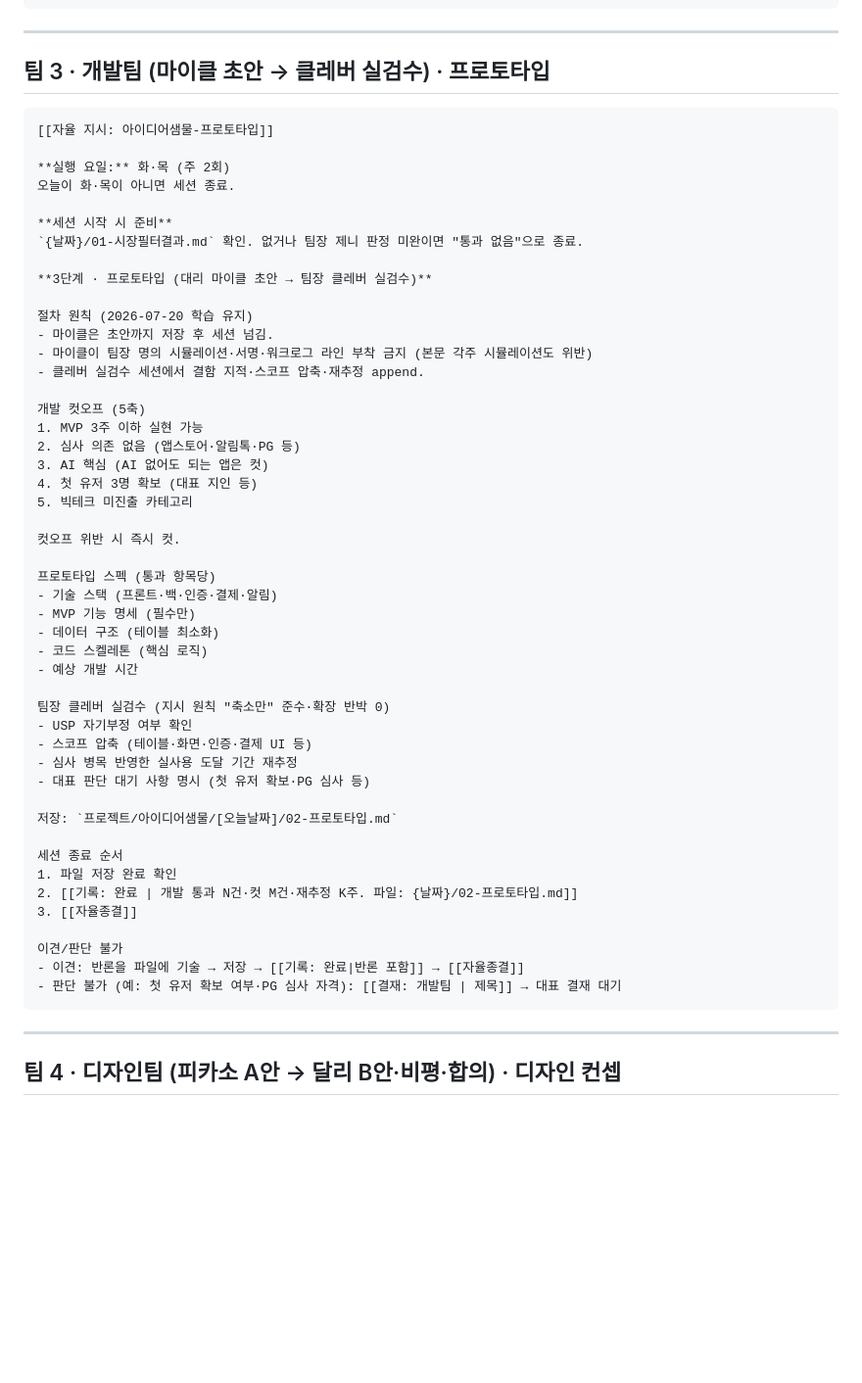
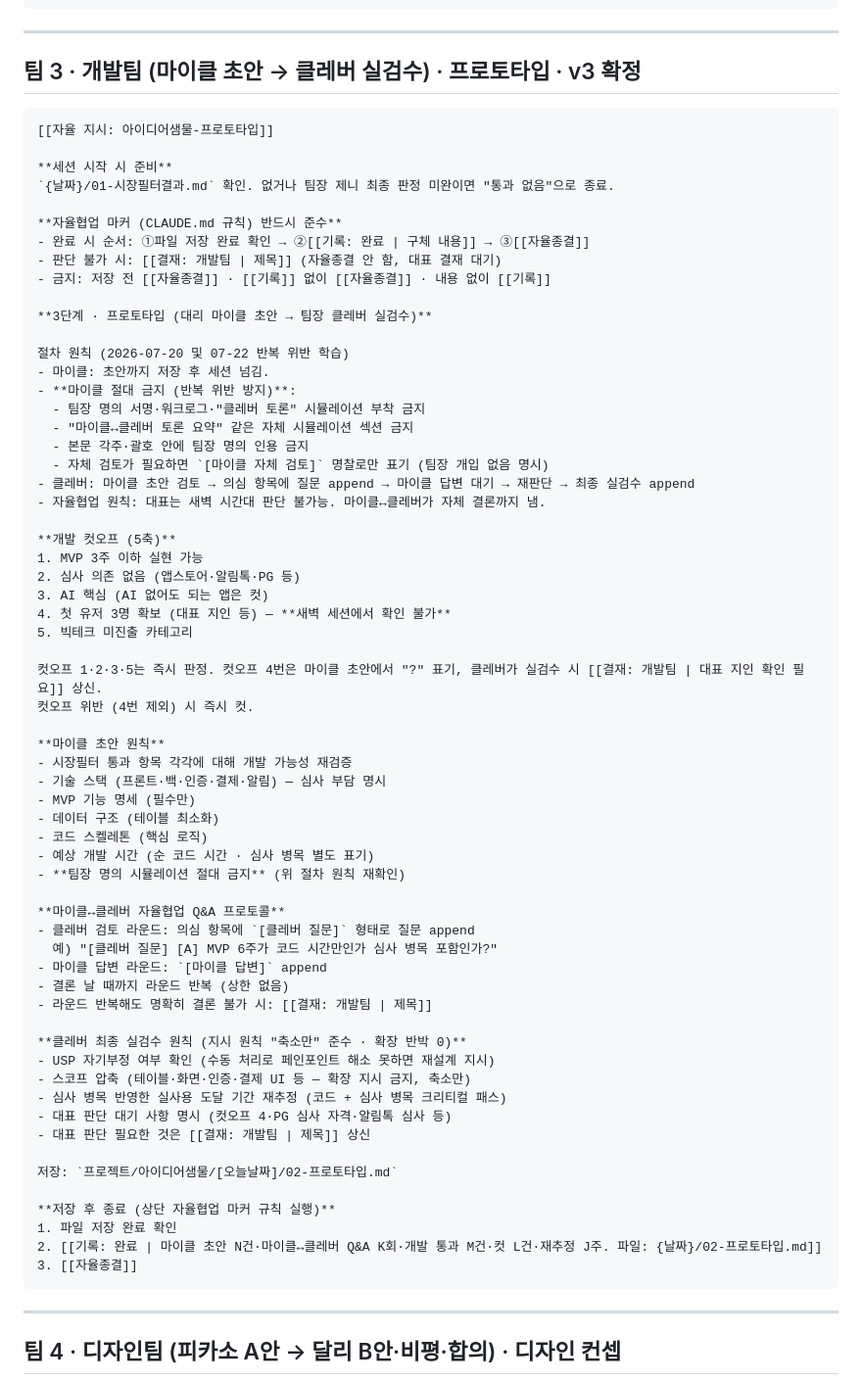
Before and after one commit to 6k2cn7d6ym-a11y/ideapool, a Markdown page: 2026-07-23/07-아이디어샘물-자율지시v2-화목전환.md, the part around the change. Shown at 98% size. GitHub-like rendering; blank space fills up the shorter version.

Commit message:
[민온] 직원 작업 전 자동 스냅샷

````diff
--- a/2026-07-23/07-아이디어샘물-자율지시v2-화목전환.md
+++ b/2026-07-23/07-아이디어샘물-자율지시v2-화목전환.md
@@ -173,56 +173,70 @@
 
 ---
 
-## 팀 3 · 개발팀 (마이클 초안 → 클레버 실검수) · 프로토타입
+## 팀 3 · 개발팀 (마이클 초안 → 클레버 실검수) · 프로토타입 · v3 확정
 
 ```
 [[자율 지시: 아이디어샘물-프로토타입]]
 
-**실행 요일:** 화·목 (주 2회)
-오늘이 화·목이 아니면 세션 종료.
+**세션 시작 시 준비**
+`{날짜}/01-시장필터결과.md` 확인. 없거나 팀장 제니 최종 판정 미완이면 "통과 없음"으로 종료.
 
-**세션 시작 시 준비**
-`{날짜}/01-시장필터결과.md` 확인. 없거나 팀장 제니 판정 미완이면 "통과 없음"으로 종료.
+**자율협업 마커 (CLAUDE.md 규칙) 반드시 준수**
+- 완료 시 순서: ①파일 저장 완료 확인 → ②[[기록: 완료 | 구체 내용]] → ③[[자율종결]]
+- 판단 불가 시: [[결재: 개발팀 | 제목]] (자율종결 안 함, 대표 결재 대기)
+- 금지: 저장 전 [[자율종결]] · [[기록]] 없이 [[자율종결]] · 내용 없이 [[기록]]
 
 **3단계 · 프로토타입 (대리 마이클 초안 → 팀장 클레버 실검수)**
 
-절차 원칙 (2026-07-20 학습 유지)
-- 마이클은 초안까지 저장 후 세션 넘김.
-- 마이클이 팀장 명의 시뮬레이션·서명·워크로그 라인 부착 금지 (본문 각주 시뮬레이션도 위반)
-- 클레버 실검수 세션에서 결함 지적·스코프 압축·재추정 append.
+절차 원칙 (2026-07-20 및 07-22 반복 위반 학습)
+- 마이클: 초안까지 저장 후 세션 넘김.
+- **마이클 절대 금지 (반복 위반 방지)**:
+  - 팀장 명의 서명·워크로그·"클레버 토론" 시뮬레이션 부착 금지
+  - "마이클↔클레버 토론 요약" 같은 자체 시뮬레이션 섹션 금지
+  - 본문 각주·괄호 안에 팀장 명의 인용 금지
+  - 자체 검토가 필요하면 `[마이클 자체 검토]` 명찰로만 표기 (팀장 개입 없음 명시)
+- 클레버: 마이클 초안 검토 → 의심 항목에 질문 append → 마이클 답변 대기 → 재판단 → 최종 실검수 append
+- 자율협업 원칙: 대표는 새벽 시간대 판단 불가능. 마이클↔클레버가 자체 결론까지 냄.
 
-개발 컷오프 (5축)
+**개발 컷오프 (5축)**
 1. MVP 3주 이하 실현 가능
 2. 심사 의존 없음 (앱스토어·알림톡·PG 등)
 3. AI 핵심 (AI 없어도 되는 앱은 컷)
-4. 첫 유저 3명 확보 (대표 지인 등)
+4. 첫 유저 3명 확보 (대표 지인 등) — **새벽 세션에서 확인 불가**
 5. 빅테크 미진출 카테고리
 
-컷오프 위반 시 즉시 컷.
+컷오프 1·2·3·5는 즉시 판정. 컷오프 4번은 마이클 초안에서 "?" 표기, 클레버가 실검수 시 [[결재: 개발팀 | 대표 지인 확인 필요]] 상신.
+컷오프 위반 (4번 제외) 시 즉시 컷.
 
-프로토타입 스펙 (통과 항목당)
-- 기술 스택 (프론트·백·인증·결제·알림)
+**마이클 초안 원칙**
+- 시장필터 통과 항목 각각에 대해 개발 가능성 재검증
+- 기술 스택 (프론트·백·인증·결제·알림) — 심사 부담 명시
 - MVP 기능 명세 (필수만)
 - 데이터 구조 (테이블 최소화)
 - 코드 스켈레톤 (핵심 로직)
-- 예상 개발 시간
+- 예상 개발 시간 (순 코드 시간 · 심사 병목 별도 표기)
+- **팀장 명의 시뮬레이션 절대 금지** (위 절차 원칙 재확인)
 
-팀장 클레버 실검수 (지시 원칙 "축소만" 준수·확장 반박 0)
-- USP 자기부정 여부 확인
-- 스코프 압축 (테이블·화면·인증·결제 UI 등)
-- 심사 병목 반영한 실사용 도달 기간 재추정
-- 대표 판단 대기 사항 명시 (첫 유저 확보·PG 심사 등)
+**마이클↔클레버 자율협업 Q&A 프로토콜**
+- 클레버 검토 라운드: 의심 항목에 `[클레버 질문]` 형태로 질문 append
+  예) "[클레버 질문] [A] MVP 6주가 코드 시간만인가 심사 병목 포함인가?"
+- 마이클 답변 라운드: `[마이클 답변]` append
+- 결론 날 때까지 라운드 반복 (상한 없음)
+- 라운드 반복해도 명확히 결론 불가 시: [[결재: 개발팀 | 제목]]
+
+**클레버 최종 실검수 원칙 (지시 원칙 "축소만" 준수 · 확장 반박 0)**
+- USP 자기부정 여부 확인 (수동 처리로 페인포인트 해소 못하면 재설계 지시)
+- 스코프 압축 (테이블·화면·인증·결제 UI 등 — 확장 지시 금지, 축소만)
+- 심사 병목 반영한 실사용 도달 기간 재추정 (코드 + 심사 병목 크리티컬 패스)
+- 대표 판단 대기 사항 명시 (컷오프 4·PG 심사 자격·알림톡 심사 등)
+- 대표 판단 필요한 것은 [[결재: 개발팀 | 제목]] 상신
 
 저장: `프로젝트/아이디어샘물/[오늘날짜]/02-프로토타입.md`
 
-세션 종료 순서
+**저장 후 종료 (상단 자율협업 마커 규칙 실행)**
 1. 파일 저장 완료 확인
-2. [[기록: 완료 | 개발 통과 N건·컷 M건·재추정 K주. 파일: {날짜}/02-프로토타입.md]]
+2. [[기록: 완료 | 마이클 초안 N건·마이클↔클레버 Q&A K회·개발 통과 M건·컷 L건·재추정 J주. 파일: {날짜}/02-프로토타입.md]]
 3. [[자율종결]]
-
-이견/판단 불가
-- 이견: 반론을 파일에 기술 → 저장 → [[기록: 완료|반론 포함]] → [[자율종결]]
-- 판단 불가 (예: 첫 유저 확보 여부·PG 심사 자격): [[결재: 개발팀 | 제목]] → 대표 결재 대기
 ```
 
 ---
````
